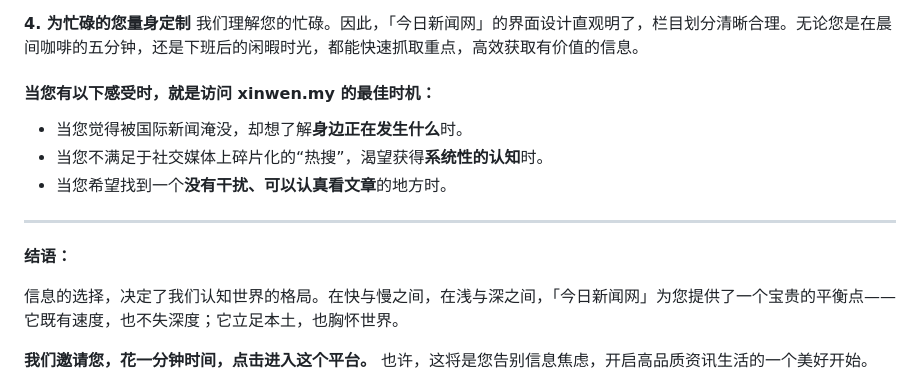
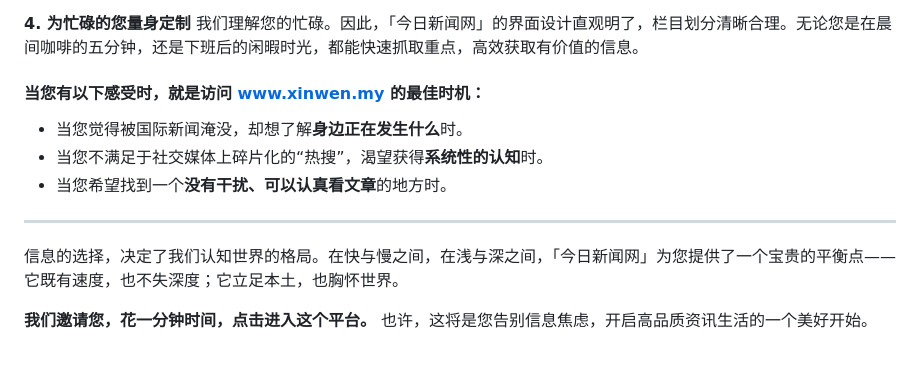
Before and after one commit to aixinte/aixinte.github.io, a Markdown page: README.md, the part around the change. Drawn GitHub-style; blank space fills up the shorter version.

```diff
--- a/README.md
+++ b/README.md
@@ -22,15 +22,13 @@
 **4. 为忙碌的您量身定制**
 我们理解您的忙碌。因此，「今日新闻网」的界面设计直观明了，栏目划分清晰合理。无论您是在晨间咖啡的五分钟，还是下班后的闲暇时光，都能快速抓取重点，高效获取有价值的信息。
 
-#### **当您有以下感受时，就是访问 xinwen.my 的最佳时机：**
+#### **当您有以下感受时，就是访问 www.xinwen.my 的最佳时机：**
 
 *   当您觉得被国际新闻淹没，却想了解**身边正在发生什么**时。
 *   当您不满足于社交媒体上碎片化的“热搜”，渴望获得**系统性的认知**时。
 *   当您希望找到一个**没有干扰、可以认真看文章**的地方时。
 
 ---
-
-**结语：**
 
 信息的选择，决定了我们认知世界的格局。在快与慢之间，在浅与深之间，「今日新闻网」为您提供了一个宝贵的平衡点——它既有速度，也不失深度；它立足本土，也胸怀世界。
 
```
